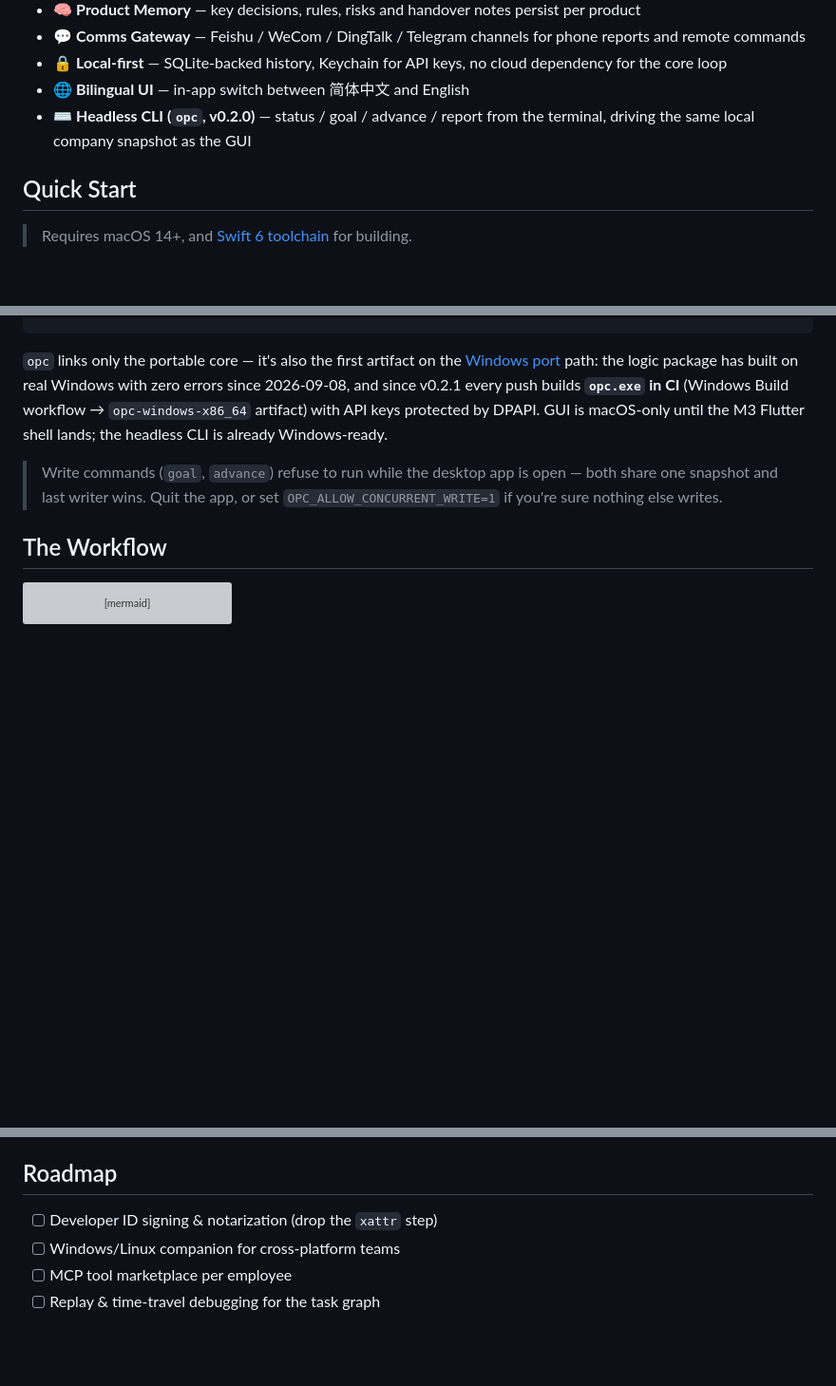
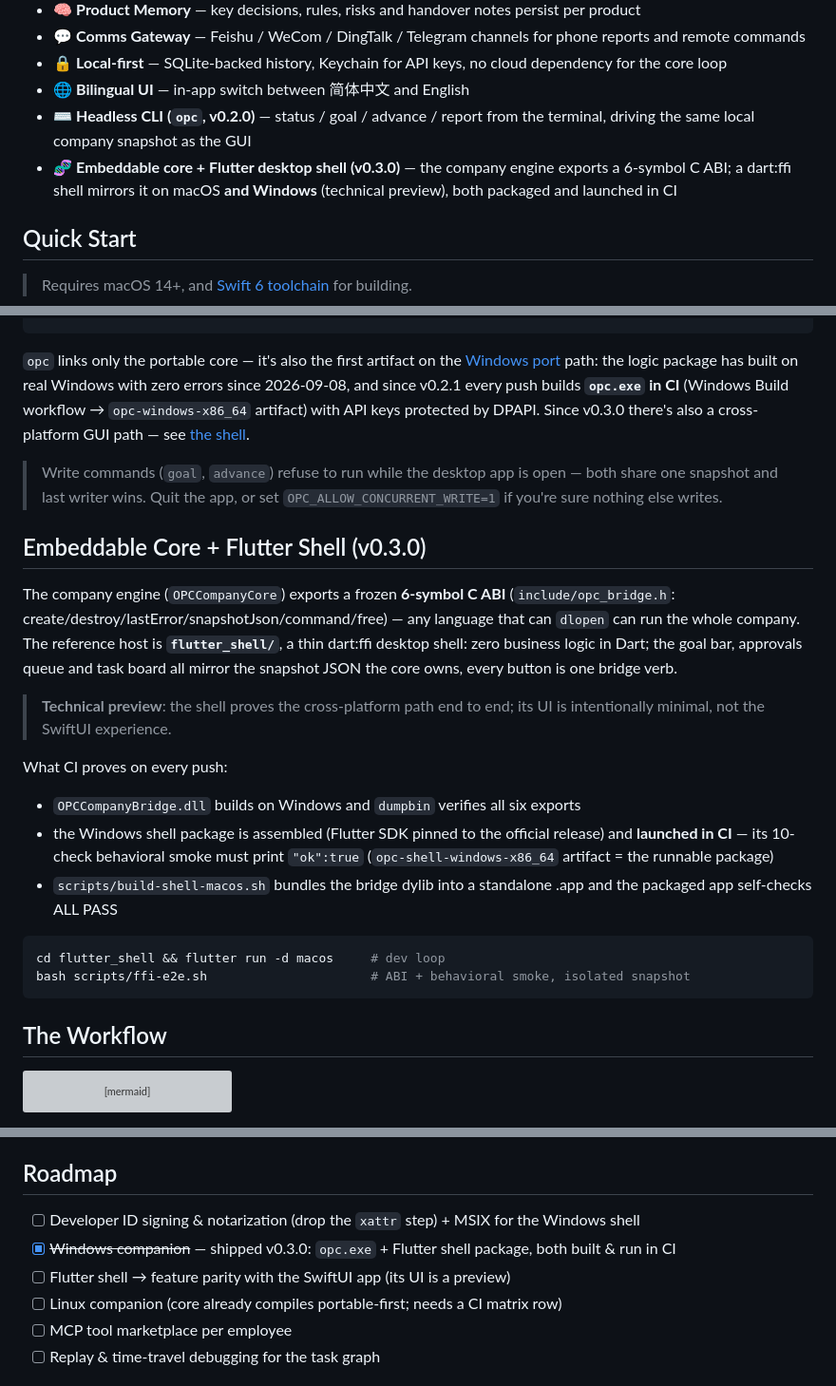
Before and after one commit to B1ueMu3ic4m/OPCCompany, a Markdown page: README.md, 3 parts joined by grey strips. Shown at 95% size. Drawn GitHub-style; blank space fills up the shorter version; grey boxes are pictures that could not be loaded.

````diff
--- a/README.md
+++ b/README.md
@@ -39,6 +39,7 @@ Not a chat wrapper. Not a dashboard. A **company metaphor with real authority bo
 - 🔒 **Local-first** — SQLite-backed history, Keychain for API keys, no cloud dependency for the core loop
 - 🌐 **Bilingual UI** — in-app switch between 简体中文 and English
 - ⌨️ **Headless CLI (`opc`, v0.2.0)** — status / goal / advance / report from the terminal, driving the same local company snapshot as the GUI
+- 🧬 **Embeddable core + Flutter desktop shell (v0.3.0)** — the company engine exports a 6-symbol C ABI; a dart:ffi shell mirrors it on macOS **and Windows** (technical preview), both packaged and launched in CI
 
 ## Quick Start
 
@@ -85,12 +86,35 @@ swift build -c release --product opc
 [Windows port](docs/WINDOWS_PORT_RFC.md) path: the logic package has built on
 real Windows with zero errors since 2026-09-08, and since v0.2.1 every push
 builds **`opc.exe` in CI** (Windows Build workflow → `opc-windows-x86_64`
-artifact) with API keys protected by DPAPI. GUI is macOS-only until the M3
-Flutter shell lands; the headless CLI is already Windows-ready.
+artifact) with API keys protected by DPAPI. Since v0.3.0 there's also a
+cross-platform GUI path — see [the shell](#embeddable-core--flutter-shell-v030).
 
 > Write commands (`goal`, `advance`) refuse to run while the desktop app is
 > open — both share one snapshot and last writer wins. Quit the app, or set
 > `OPC_ALLOW_CONCURRENT_WRITE=1` if you're sure nothing else writes.
+
+## Embeddable Core + Flutter Shell (v0.3.0)
+
+The company engine (`OPCCompanyCore`) exports a frozen **6-symbol C ABI**
+(`include/opc_bridge.h`: create/destroy/lastError/snapshotJson/command/free)
+— any language that can `dlopen` can run the whole company. The reference
+host is **`flutter_shell/`**, a thin dart:ffi desktop shell: zero business
+logic in Dart; the goal bar, approvals queue and task board all mirror the
+snapshot JSON the core owns, every button is one bridge verb.
+
+> **Technical preview**: the shell proves the cross-platform path end to end;
+> its UI is intentionally minimal, not the SwiftUI experience.
+
+What CI proves on every push:
+
+- `OPCCompanyBridge.dll` builds on Windows and `dumpbin` verifies all six exports
+- the Windows shell package is assembled (Flutter SDK pinned to the official release) and **launched in CI** — its 10-check behavioral smoke must print `"ok":true` (`opc-shell-windows-x86_64` artifact = the runnable package)
+- `scripts/build-shell-macos.sh` bundles the bridge dylib into a standalone .app and the packaged app self-checks ALL PASS
+
+```bash
+cd flutter_shell && flutter run -d macos     # dev loop
+bash scripts/ffi-e2e.sh                      # ABI + behavioral smoke, isolated snapshot
+```
 
 ## The Workflow
 
@@ -132,8 +156,10 @@ The UI ships in 简体中文 and English. Switch anytime: menu bar → **界面
 
 ## Roadmap
 
-- [ ] Developer ID signing & notarization (drop the `xattr` step)
-- [ ] Windows/Linux companion for cross-platform teams
+- [ ] Developer ID signing & notarization (drop the `xattr` step) + MSIX for the Windows shell
+- [x] ~~Windows companion~~ — shipped v0.3.0: `opc.exe` + Flutter shell package, both built & run in CI
+- [ ] Flutter shell → feature parity with the SwiftUI app (its UI is a preview)
+- [ ] Linux companion (core already compiles portable-first; needs a CI matrix row)
 - [ ] MCP tool marketplace per employee
 - [ ] Replay & time-travel debugging for the task graph
 
````
Also changed, not shown: README.zh-CN.md (+23 -2 lines).
